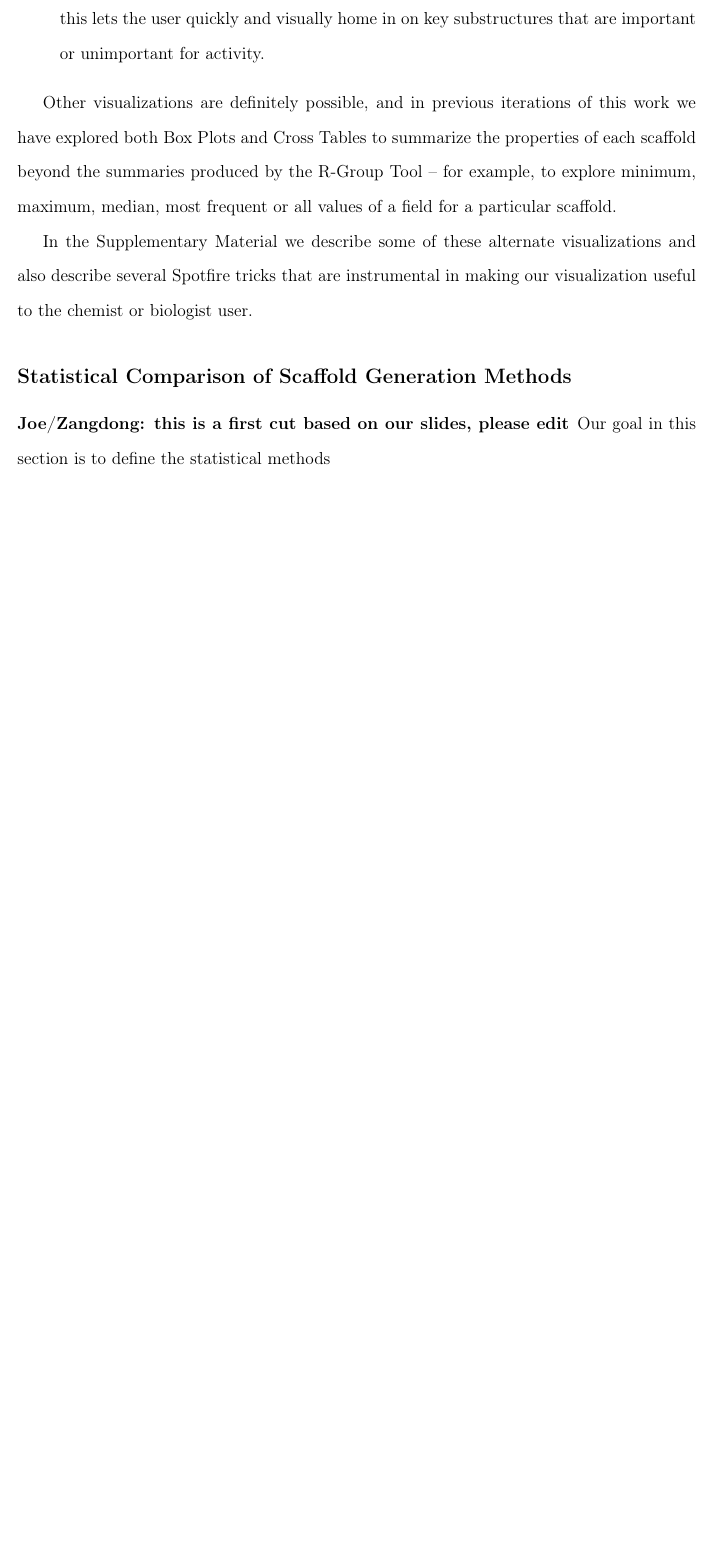
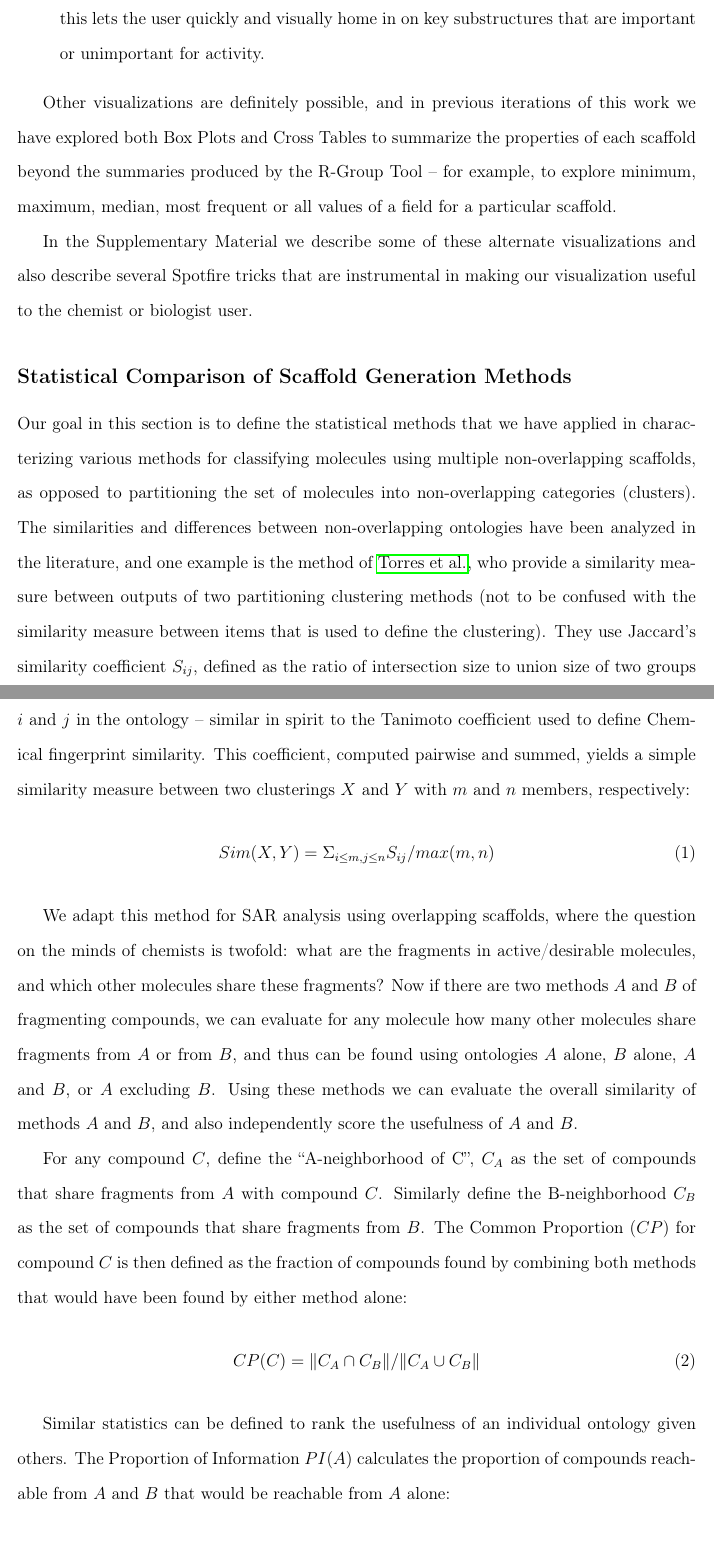
Before and after one commit to ncats/scaffoldanalytics, a LaTeX paper (scaffoldAnalyticsJCIM.tex): part of page 17 of 35 before the commit and two parts of pages 17 and 18 of 37 after it, the two joined at a grey line, cut so that both start at the same text, the shorter picture padded with empty space. Compiled offline with pdfLaTeX.

Commit message:
Sunday stat update

```diff
--- a/scaffoldAnalyticsJCIM.tex
+++ b/scaffoldAnalyticsJCIM.tex
@@ -388,6 +388,18 @@ In the Supplementary Material we describe some of these alternate visualizations
 
 \subsection{Statistical Comparison of Scaffold Generation Methods}
 \label{sec:statmethod}
-\textbf{Joe/Zangdong: this is a first cut based on our slides, please edit}
-\cite{}
-Our goal in this section is to define the statistical methods
+Our goal in this section is to define the statistical methods that we have applied in characterizing various methods for classifying molecules using multiple non-overlapping scaffolds, as opposed to partitioning the set of molecules into non-overlapping categories (clusters). The similarities and differences between non-overlapping ontologies have been analyzed in the literature, and one example is the method of \citeauthor{Torres2009}, who provide a similarity measure between outputs of two partitioning clustering methods (not to be confused with the similarity measure between items that is used to define the clustering). They use Jaccard's similarity coefficient $S_{ij}$, defined as the ratio of intersection size to union size of two groups $i$ and $j$ in the ontology -- similar in spirit to the Tanimoto coefficient used to define Chemical fingerprint similarity.  This coefficient, computed pairwise and summed, yields a simple similarity measure between two clusterings $X$ and $Y$ with $m$ and $n$ members, respectively:
+\begin{equation}
+Sim(X,Y) = \Sigma_{i \le m, j \le n}{S_{ij} / max(m,n)}
+\end{equation}
+
+We adapt this method for SAR analysis using overlapping scaffolds, where the question on the minds of chemists is twofold: what are the fragments in active/desirable molecules, and which other molecules share these fragments? Now if there are two methods $A$ and $B$ of fragmenting compounds, we can evaluate for any molecule how many other molecules share fragments from $A$ or from $B$, and thus can be found using ontologies $A$ alone, $B$ alone, $A$ and $B$, or $A$ excluding $B$.  Using these methods we can evaluate the overall similarity of methods $A$ and $B$, and also independently score the usefulness of $A$ and $B$.
+
+For any compound $C$, define the ``A-neighborhood of C'', $C_A$ as the set of compounds that share fragments from $A$ with compound $C$. Similarly define the B-neighborhood $C_B$ as the set of compounds that share fragments from $B$. The Common Proportion ($CP$) for compound $C$ is then defined as the fraction of compounds found by combining both methods that would have been found by either method alone:
+\begin{equation}
+CP(C) = \| C_A \cap C_B \| / \| C_A \cup C_B \|
+\end{equation}
+
+Similar statistics can be defined to rank the usefulness of an individual ontology given others. The Proportion of Information $PI(A)$ calculates the proportion of compounds reachable from $A$ and $B$ that would be reachable from $A$ alone:
+
+\begin{equation}
@@ -393,0 +411 @@ Our goal in this section is to define the statistical methods
+\begin{equation}
```
Also changed, not shown: bibliography.bib (+10 -0 lines), scaffoldAnalyticsJCIM.tex (20 more changed lines).
